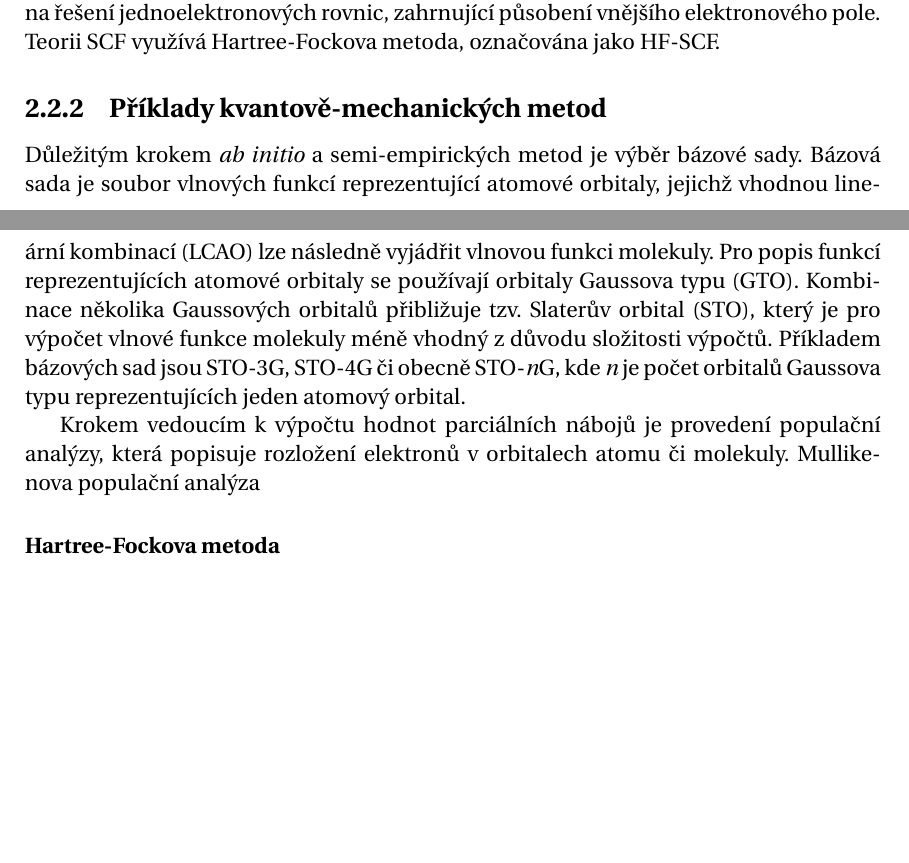
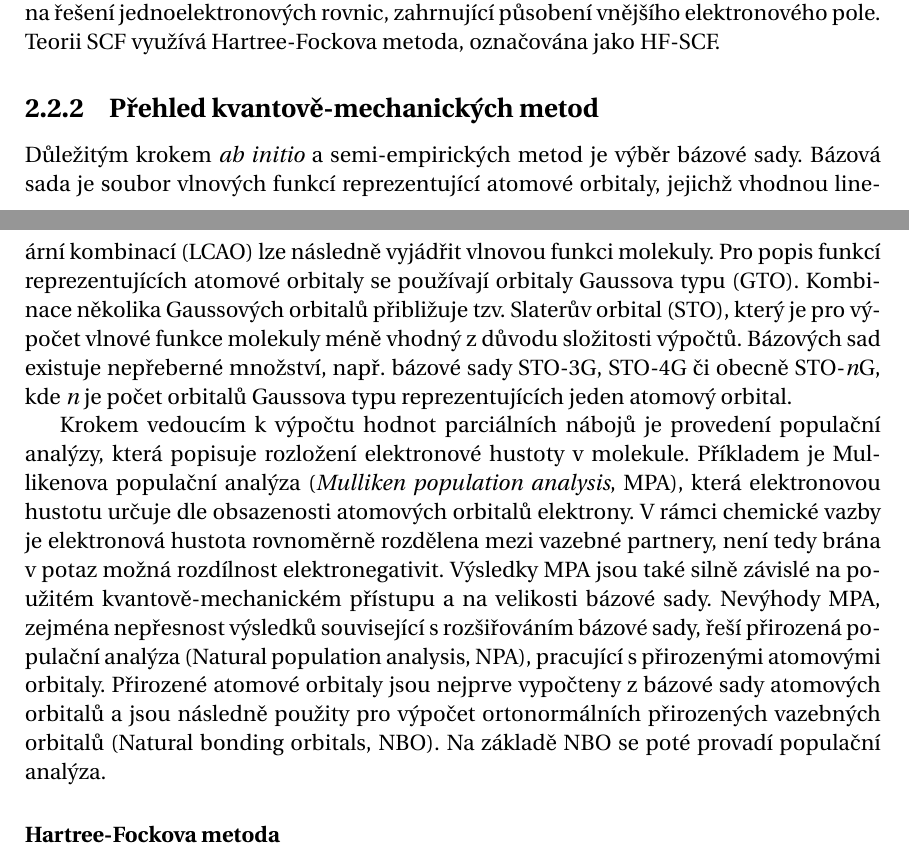
Before and after one commit to radenka/bp-text-overleaf, a LaTeX thesis (bc_thesis.tex, which reads text_prace/04_Kap_02_Teorie.tex): two parts of pages 13 and 14 of 22, joined at a grey line, cut so that both start at the same text, the shorter picture padded with empty space. Compiled offline with pdfLaTeX.

Commit message:
Population analysis ver I.

```diff
--- a/text_prace/04_Kap_02_Teorie.tex
+++ b/text_prace/04_Kap_02_Teorie.tex
@@ -54,11 +54,16 @@ Vlnová funkce je řešením Schrödingerovy rovnice $$ H\Psi = E\Psi$$ kde $H$
 Problém řešení víceelektronových systémů nastává při zahrnutí elektronových interakcí do výpočtu. Interakce elektronů molekuly lze řešit pomocí přiblížení metody nezávislých částic (SCF, Self-Consistent Field), která pracuje s modelem elektronu pohybujícím se v průměrném poli ostatních elektronů. Původní problém se tak rozkládá na řešení jednoelektronových rovnic, zahrnující působení vnějšího elektronového pole. Teorii SCF využívá Hartree-Fockova metoda, označována jako HF-SCF.
 % Jako zdroj uvest Quantum Chemistry, Ira N. Levine, Chapter 11 Many-electron atoms
 
-\subsection{Příklady kvantově-mechanických metod}
+\subsection{Přehled kvantově-mechanických metod}
 Důležitým krokem \textit{ab initio} a semi-empirických metod je výběr bázové sady. Bázová sada je soubor vlnových funkcí reprezentující atomové orbitaly, jejichž vhodnou lineární kombinací (LCAO) lze následně vyjádřit vlnovou funkci molekuly. %Bázová sada obsahující nejmenší možný počet atomových orbitalů potřebných pro konstrukci molekulových orbitalů se označuje jako \textit{minimální báze}.
-Pro popis funkcí reprezentujících atomové orbitaly se používají orbitaly Gaussova typu (GTO). Kombinace několika Gaussových orbitalů přibližuje tzv. Slaterův orbital (STO), který je pro výpočet vlnové funkce molekuly méně vhodný z důvodu složitosti výpočtů. Příkladem bázových sad jsou STO-3G, STO-4G či obecně STO-\textit{n}G, kde \textit{n} je počet orbitalů Gaussova typu reprezentujících jeden atomový orbital.
+Pro popis funkcí reprezentujících atomové orbitaly se používají orbitaly Gaussova typu (GTO). Kombinace několika Gaussových orbitalů přibližuje tzv. Slaterův orbital (STO), který je pro výpočet vlnové funkce molekuly méně vhodný z důvodu složitosti výpočtů. Bázových sad existuje nepřeberné množství, např. bázové sady STO-3G, STO-4G či obecně STO-\textit{n}G, kde \textit{n} je počet orbitalů Gaussova typu reprezentujících jeden atomový orbital.
+%sady 6-31G* či 6-311G.
 
-Krokem vedoucím k výpočtu hodnot parciálních nábojů je provedení populační analýzy, která popisuje rozložení elektronů v orbitalech atomu či molekuly. Mullikenova populační analýza
+Krokem vedoucím k výpočtu hodnot parciálních nábojů je provedení populační analýzy, která popisuje rozložení elektronové hustoty v molekule. Příkladem je Mullikenova populační analýza (\textit{Mulliken population analysis}, MPA), % R. S. Mulliken, “Electronic population analysis on LCAO–MO molecularwave functions. I,”The Journal of Chemical Physics, vol. 23, no. 10, pp. 1833–1840, 1955.
+která elektronovou hustotu určuje dle obsazenosti atomových orbitalů  elektrony. V rámci chemické vazby je elektronová hustota rovnoměrně rozdělena mezi vazebné partnery, není tedy brána v potaz možná rozdílnost elektronegativit. Výsledky MPA jsou také silně závislé na použitém kvantově-mechanickém přístupu a na velikosti bázové sady.
+Nevýhody MPA, zejména nepřesnost výsledků související s rozšiřováním bázové sady, řeší přirozená populační analýza (Natural population analysis, NPA), pracující s přirozenými atomovými orbitaly. Přirozené atomové orbitaly jsou nejprve vypočteny z bázové sady atomových orbitalů a jsou následně použity pro výpočet ortonormálních přirozených vazebných orbitalů (Natural bonding orbitals, NBO). Na základě NBO se poté provadí populační analýza. %  A. E. Reed, R. B. Weinstock and F. Weinhold. Natural population analysis.J. Chem.Phys. 83(2):735-746, 198
+
+
 
 \subsubsection{Hartree-Fockova metoda}
 \subsubsection{EHT}
```
